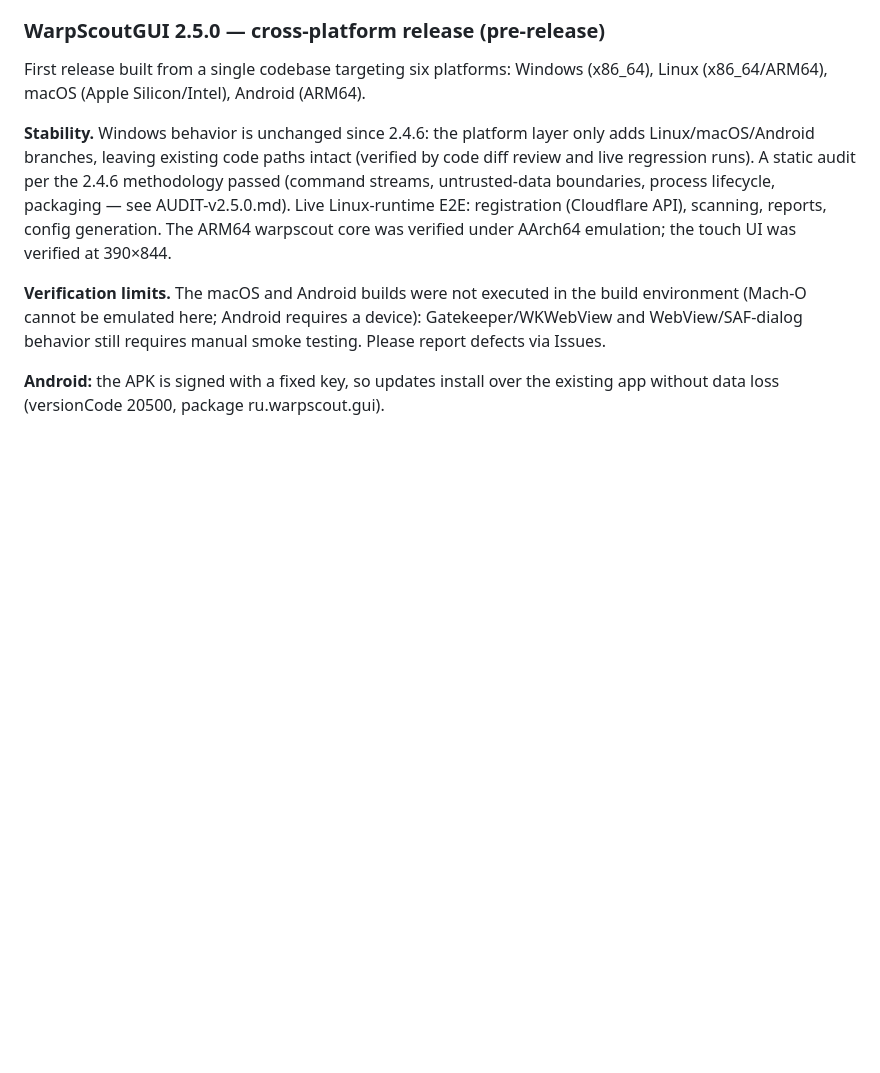
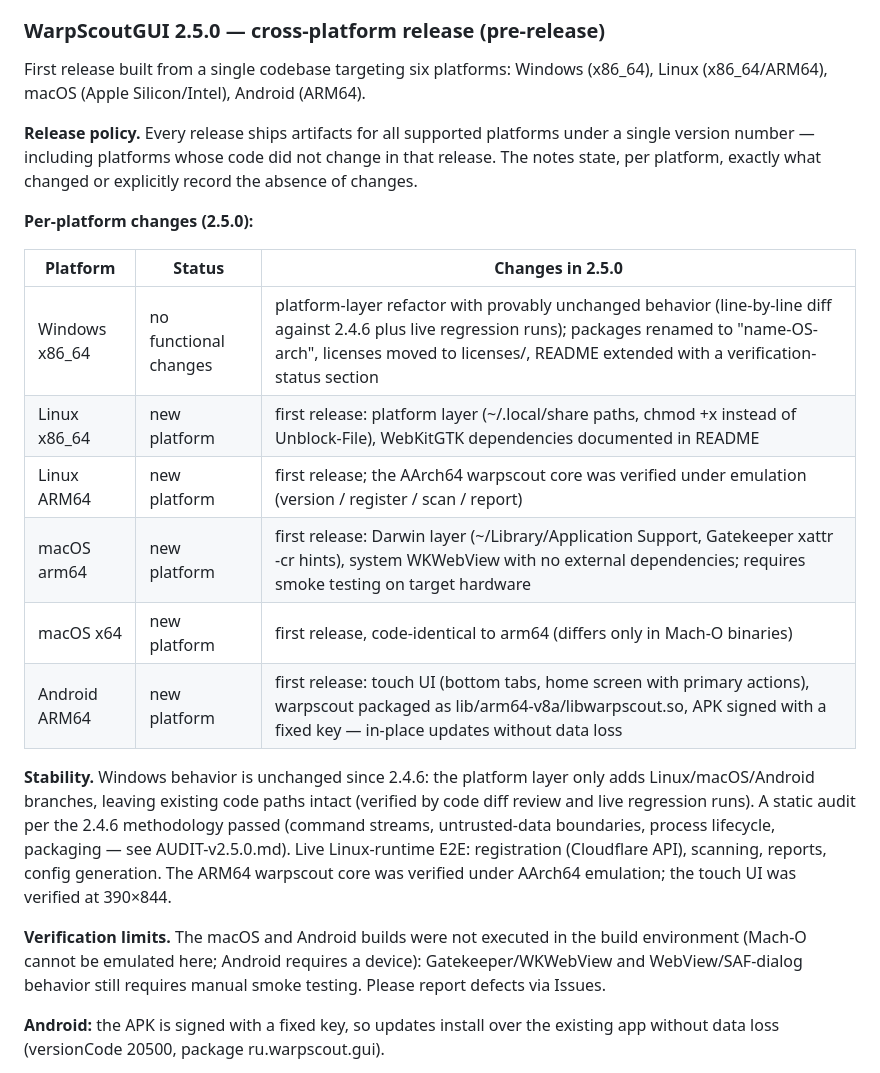
Before and after one commit to RVMXL/WarpScoutGUI-AWG, a Markdown page: desktop-app/RELEASE-2.5.0.md, the part around one of its changes. GitHub-like rendering; blank space fills up the shorter version.

```diff
--- a/desktop-app/RELEASE-2.5.0.md
+++ b/desktop-app/RELEASE-2.5.0.md
@@ -38,6 +54,22 @@ First release built from a single codebase targeting six platforms:
 Windows (x86_64), Linux (x86_64/ARM64), macOS (Apple Silicon/Intel),
 Android (ARM64).
 
+**Release policy.** Every release ships artifacts for all supported
+platforms under a single version number — including platforms whose code
+did not change in that release. The notes state, per platform, exactly what
+changed or explicitly record the absence of changes.
+
+**Per-platform changes (2.5.0):**
+
+| Platform | Status | Changes in 2.5.0 |
+|---|---|---|
+| Windows x86_64 | no functional changes | platform-layer refactor with provably unchanged behavior (line-by-line diff against 2.4.6 plus live regression runs); packages renamed to "name-OS-arch", licenses moved to licenses/, README extended with a verification-status section |
+| Linux x86_64 | new platform | first release: platform layer (~/.local/share paths, chmod +x instead of Unblock-File), WebKitGTK dependencies documented in README |
+| Linux ARM64 | new platform | first release; the AArch64 warpscout core was verified under emulation (version / register / scan / report) |
+| macOS arm64 | new platform | first release: Darwin layer (~/Library/Application Support, Gatekeeper xattr -cr hints), system WKWebView with no external dependencies; requires smoke testing on target hardware |
+| macOS x64 | new platform | first release, code-identical to arm64 (differs only in Mach-O binaries) |
+| Android ARM64 | new platform | first release: touch UI (bottom tabs, home screen with primary actions), warpscout packaged as lib/arm64-v8a/libwarpscout.so, APK signed with a fixed key — in-place updates without data loss |
+
 **Stability.** Windows behavior is unchanged since 2.4.6: the platform
 layer only adds Linux/macOS/Android branches, leaving existing code paths
 intact (verified by code diff review and live regression runs). A static
```
Also changed, not shown: other parts of desktop-app/RELEASE-2.5.0.md (+16 -0 lines).
